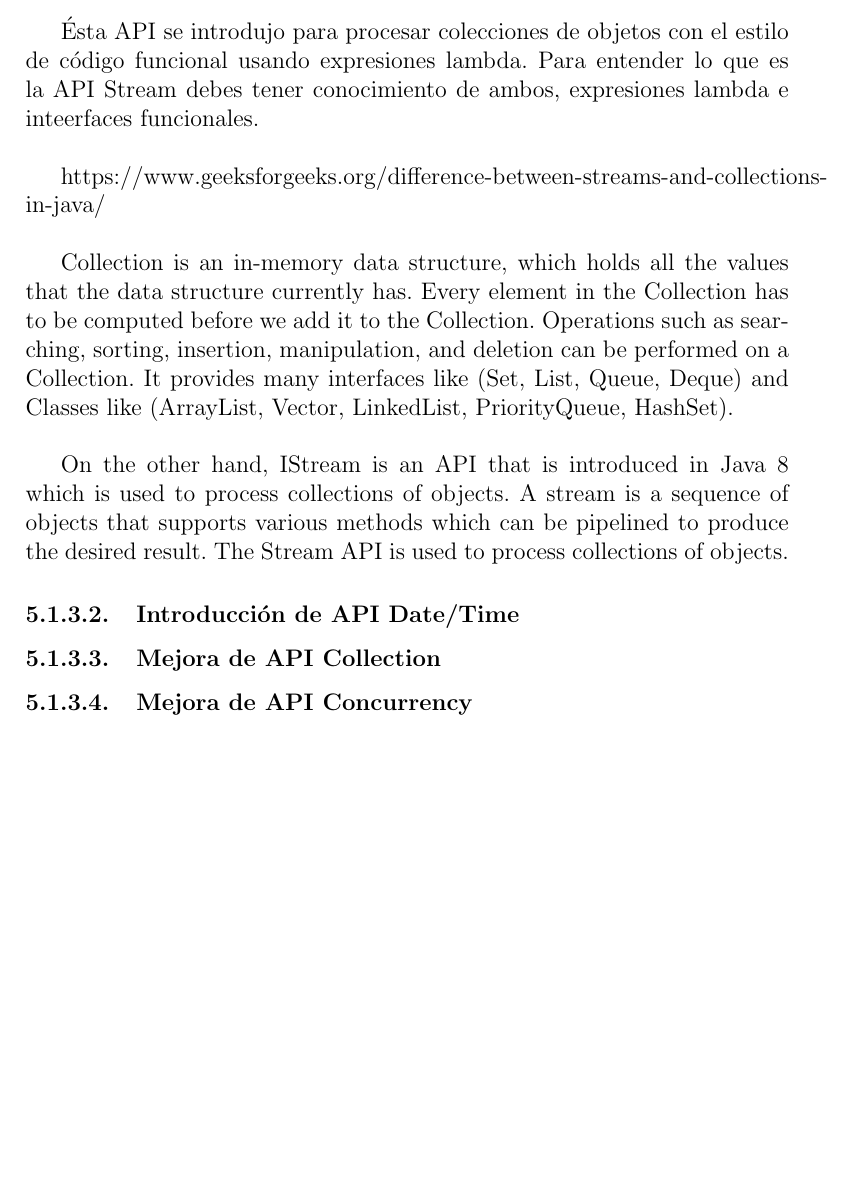
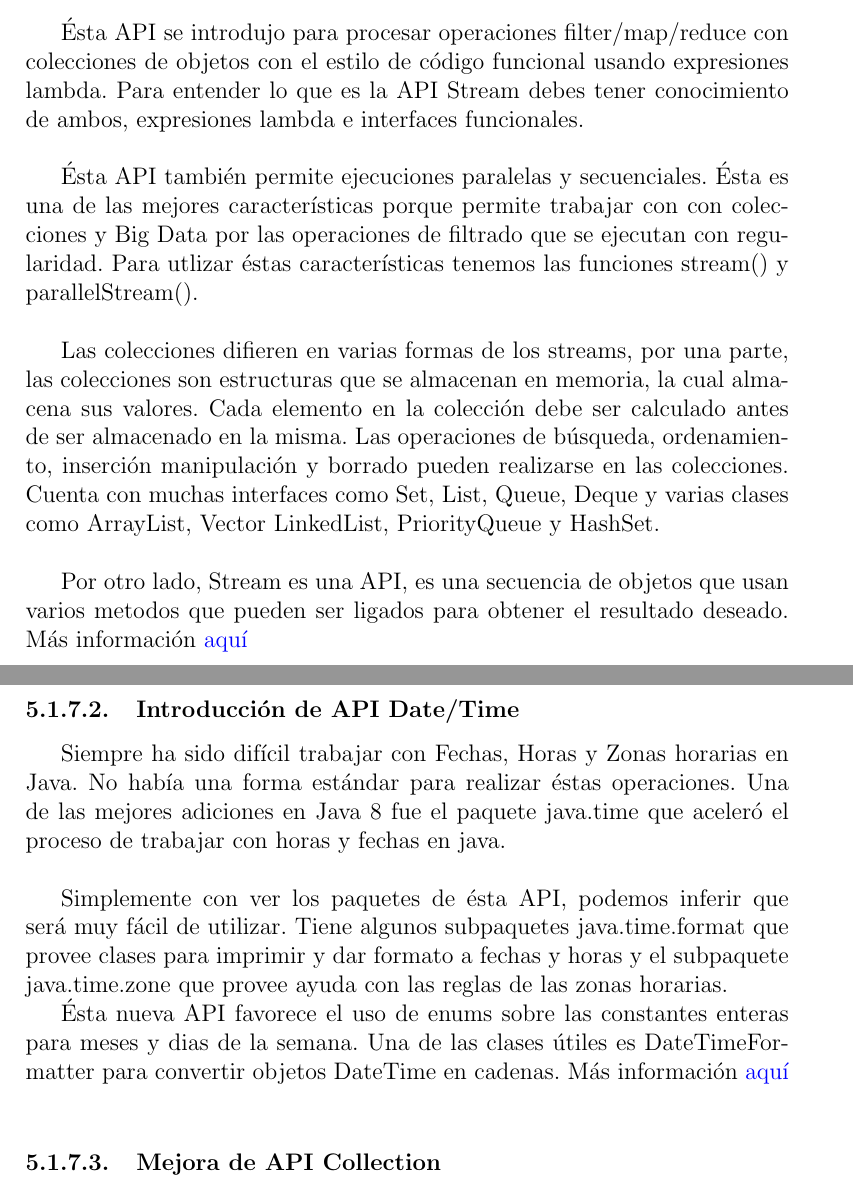
Before and after one commit to jorian82/interview-notes, a LaTeX book (Interview Notes.tex): part of page 20 of 43 before the commit and two parts of pages 20 and 21 of 44 after it, the two joined at a grey line, cut so that both start at the same text, the shorter picture padded with empty space. The pictures show the PDF file Interview Notes.pdf that the author committed with the source.

Commit message:
LaTeX. Changed Java 8 enhancements topics distribution. Added text for Stream API, DateTime API, API Collections and API Concurrency ehnancements and Optional topics

```diff
--- a/Interview Notes.tex
+++ b/Interview Notes.tex
@@ -344,16 +338,3 @@
-				lambda e inteerfaces funcionales.\\
-
-					https://www.geeksforgeeks.org/difference-between-streams-and-collections-in-java/\\
-
-				Collection is an in-memory data structure, which holds all the values that the data structure currently has. Every element in the Collection has to be computed before we add it to the Collection. Operations such as searching, sorting, insertion, manipulation, and deletion can be performed on a Collection. It provides many interfaces like (Set, List, Queue, Deque) and Classes like (ArrayList, Vector, LinkedList, PriorityQueue, HashSet).\\
-
-				On the other hand, IStream is an API that is introduced in Java 8 which is used to process collections of objects. A stream is a sequence of objects that supports various methods which can be pipelined to produce the desired result. The Stream API is used to process collections of objects.
-				\subsubsection{Introducci\'on de API Date/Time}
-				\subsubsection{Mejora de API Collection}
-				\subsubsection{Mejora de API Concurrency}
-
-			\subsection{Clase optional}
-
 			\subsection{forEach e interfaces iterables}
 			Cada vez que necesitamos recorrer una colleci\'on es necesario crear un iterador cuyo prop\'osito es simplemente
 			recorrer la colecci\'on y luego tenemos la l\'ogica en un ciclo por cada uno de los elementos en dicha colecci\'on.
@@ -365,0 +352,39 @@
+				\'Esta API se introdujo para procesar operaciones filter/map/reduce con colecciones de objetos con el estilo
+				de c\'odigo funcional usando expresiones lambda. Para entender lo  que es la API Stream debes tener conocimiento
+				de ambos, expresiones lambda e interfaces funcionales.\\
+
+				\'Esta API tambi\'en permite ejecuciones paralelas y secuenciales. \'Esta es una de las mejores caracter\'isticas
+				porque permite trabajar con con colecciones y Big Data por las operaciones de filtrado que se ejecutan con
+				regularidad. Para utlizar \'estas caracter\'isticas tenemos las funciones stream() y parallelStream().\\
+
+				Las colecciones difieren en varias formas de los streams, por una parte, las colecciones son estructuras que se
+				almacenan en memoria, la cual almacena sus valores. Cada elemento en la colecci\'on debe ser calculado antes de
+				ser almacenado en la misma. Las operaciones de b\'usqueda, ordenamiento, inserci\'on manipulaci\'on y borrado
+				pueden realizarse en las colecciones. Cuenta con muchas interfaces como Set, List, Queue, Deque y varias clases
+				como ArrayList, Vector LinkedList, PriorityQueue y HashSet.\\
+
+				Por otro lado, Stream es una API, es una secuencia de objetos que usan varios metodos que pueden ser ligados
+				para obtener el resultado deseado. M\'as informaci\'on \href{https://www.geeksforgeeks.org/difference-between-streams-and-collections-in-java/}{aqu\'i}\\
+
+				\subsubsection{Introducci\'on de API Date/Time}
+
+				Siempre ha sido dif\'icil trabajar con Fechas, Horas y Zonas horarias en Java. No hab\'ia una forma est\'andar
+				para realizar \'estas operaciones. Una de las mejores adiciones en Java 8 fue el paquete java.time que aceler\'o
+				el proceso de trabajar con horas y fechas en java.\\
+
+				Simplemente con ver los paquetes de \'esta API, podemos inferir que ser\'a muy f\'acil de utilizar. Tiene algunos
+				subpaquetes java.time.format que provee clases para imprimir y dar formato a fechas y horas y el subpaquete
+				java.time.zone que provee ayuda con las reglas de las zonas horarias.
+
+				\'Esta nueva API favorece el uso de enums sobre las constantes enteras para meses y dias de la semana. Una de
+				las clases \'utiles es DateTimeFormatter para convertir objetos DateTime	en cadenas. M\'as informaci\'on
+				\href{https://www.digitalocean.com/community/tutorials/java-8-date-localdate-localdatetime-instant}{aqu\'i}\\
+
+				\subsubsection{Mejora de API Collection}
+
+				Ya vimos el m\'etodo forEach y la API Stream para las colecciones, tambi\'en hay otras adiciones a la API
+				Collections, las cuales detallaremos a continuaci\'on:\\
+				\begin{itemize}
+					\item \textbf{forEachRemaining(Consumer action):} Es un iterador que realiza la acci\'on dada para cada
+					elemento remanente en la colecci\'on hasta que todos los elementos hayan sido procesados o la acci\'on lance
+					una excepci\'on.
@@ -365,0 +397,6 @@
+				\end{itemize}
+
+				\subsubsection{Mejora de API Concurrency}
+
+				Las mejoras m\'as importantes son:
+				\begin{itemize}
@@ -365,0 +406,5 @@
+					y estado).
+					\item \textbf{newWorkStealingPool():} M\'etodo ejecutpor que crea un hilo roba-trabajos que utiliza todos los procesadores disponibles como su nivel objetivo de paralelismo.
+				\end{itemize}
+
+			\subsection{Clase optional}
@@ -366,3 +419,5 @@
+			M\'as informaci\'on \href{https://www.geeksforgeeks.org/java-8-optional-class/}{aqu\'i}\\
+
 			\newpage
 
 		\section{Cambios en Java 11}
```
Also changed, not shown: Interview Notes.pdf, Interview Notes.tex (30 more changed lines).
